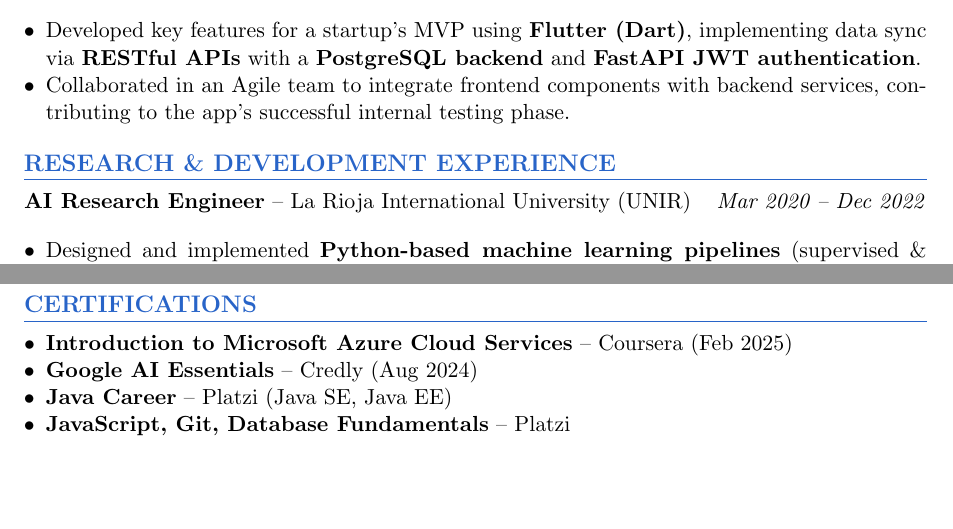
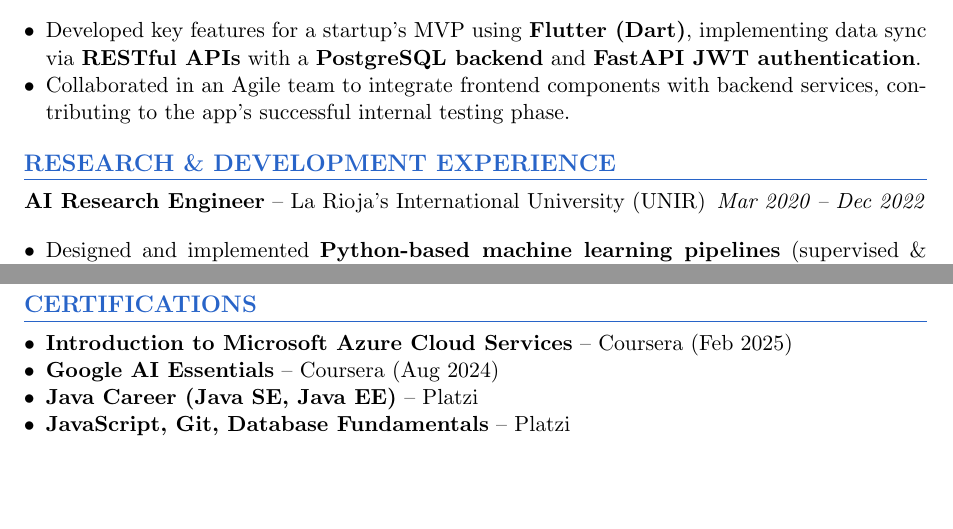
Before and after one commit to niczapata/EnglishResume, a LaTeX CV (ResumeNicolasZapataAlzate.tex): two parts of pages 1 and 3 of 3, joined at a grey line, cut so that both start at the same text. Compiled offline with pdfLaTeX.

Commit message:
docs(resume): update institution names and certification details

```diff
--- a/ResumeNicolasZapataAlzate.tex
+++ b/ResumeNicolasZapataAlzate.tex
@@ -66,7 +66,7 @@
 
 % ===== RESEARCH \& DEVELOPMENT =====
 \section*{RESEARCH \& DEVELOPMENT EXPERIENCE}
-\textbf{AI Research Engineer} – La Rioja International University (UNIR) \hfill \textit{Mar 2020 – Dec 2022}
+\textbf{AI Research Engineer} – La Rioja’s International University (UNIR) \hfill \textit{Mar 2020 – Dec 2022}
 \begin{itemize}[leftmargin=*, nosep, topsep=4pt]
 	\item Designed and implemented \textbf{Python-based machine learning pipelines} (supervised \& deep learning) using \textbf{scikit-learn, TensorFlow, and Pandas}, processing custom datasets and validating model performance.
 	\item Architected experimental frameworks that enhanced research reproducibility, forming the basis for academic publications.
@@ -126,8 +126,8 @@
 \section*{CERTIFICATIONS}
 \begin{itemize}[leftmargin=*, nosep]
 	\item \textbf{Introduction to Microsoft Azure Cloud Services} – Coursera (Feb 2025)
-	\item \textbf{Google AI Essentials} – Credly (Aug 2024)
-	\item \textbf{Java Career} – Platzi (Java SE, Java EE)
+	\item \textbf{Google AI Essentials} – Coursera (Aug 2024)
+  \item \textbf{Java Career (Java SE, Java EE)} – Platzi
 	\item \textbf{JavaScript, Git, Database Fundamentals} – Platzi
 \end{itemize}
 
```
Also changed, not shown: 1 other file.
